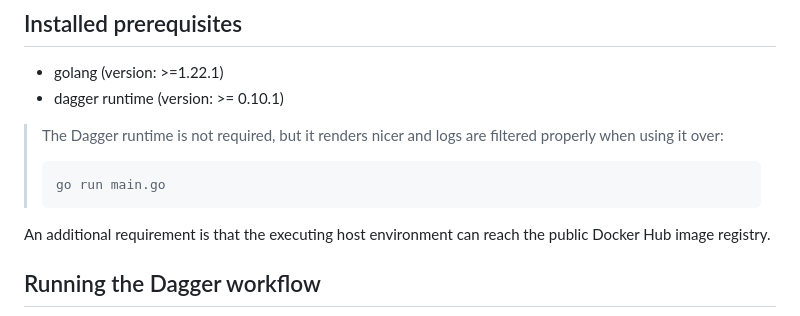
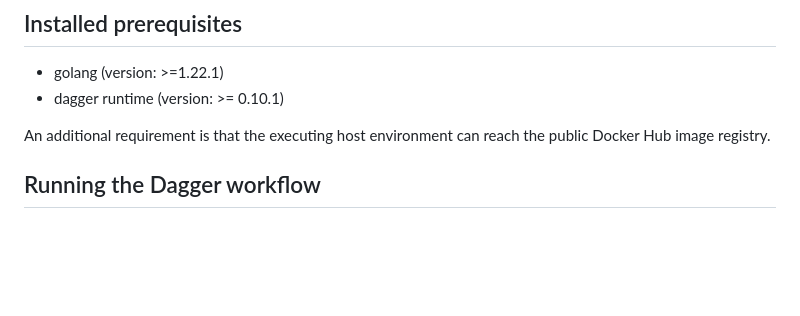
Before and after one commit to nn-dma/generate-verification-report, a Markdown page: README.md, the part around the change. GitHub-like rendering; blank space fills up the shorter version.

Commit message:
docs: Remove outdated section from README.md

````diff
--- a/README.md
+++ b/README.md
@@ -32,11 +32,6 @@ Logs will be written to a `run.log` file in the same place everytime the Dagger
 ## Installed prerequisites
 - golang (version: >=1.22.1)
 - dagger runtime (version: >= 0.10.1)
-
-> The Dagger runtime is not required, but it renders nicer and logs are filtered properly when using it over:
-> ```text
-> go run main.go
-> ```
 
 An additional requirement is that the executing host environment can reach the public Docker Hub image registry.
 
````
